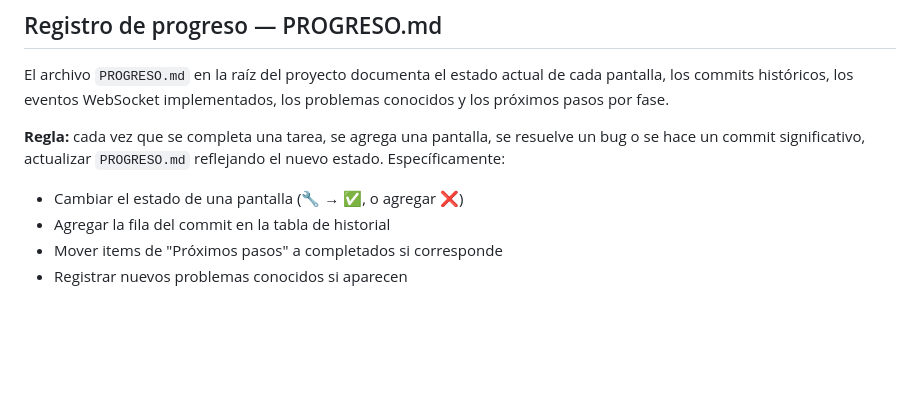
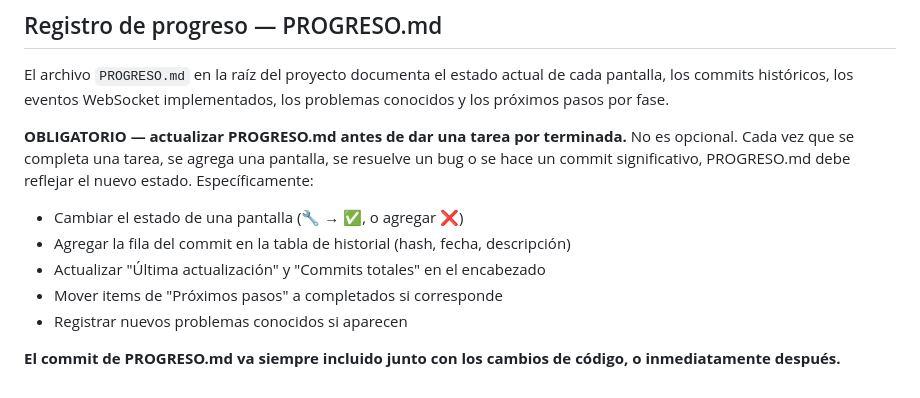
Before and after one commit to TomasGarciaBournissen/fleter-mobile, a Markdown page: CLAUDE.md, the part around the change. Drawn GitHub-style; blank space fills up the shorter version.

Commit message:
docs: make PROGRESO.md update rule mandatory in CLAUDE.md
Co-Authored-By: Claude Sonnet 4.6 <noreply@anthropic.com>

```diff
--- a/CLAUDE.md
+++ b/CLAUDE.md
@@ -87,8 +87,11 @@ src/
 ## Registro de progreso — PROGRESO.md
 El archivo `PROGRESO.md` en la raíz del proyecto documenta el estado actual de cada pantalla, los commits históricos, los eventos WebSocket implementados, los problemas conocidos y los próximos pasos por fase.
 
-**Regla:** cada vez que se completa una tarea, se agrega una pantalla, se resuelve un bug o se hace un commit significativo, actualizar `PROGRESO.md` reflejando el nuevo estado. Específicamente:
+**OBLIGATORIO — actualizar PROGRESO.md antes de dar una tarea por terminada.** No es opcional. Cada vez que se completa una tarea, se agrega una pantalla, se resuelve un bug o se hace un commit significativo, PROGRESO.md debe reflejar el nuevo estado. Específicamente:
 - Cambiar el estado de una pantalla (🔧 → ✅, o agregar ❌)
-- Agregar la fila del commit en la tabla de historial
+- Agregar la fila del commit en la tabla de historial (hash, fecha, descripción)
+- Actualizar "Última actualización" y "Commits totales" en el encabezado
 - Mover items de "Próximos pasos" a completados si corresponde
 - Registrar nuevos problemas conocidos si aparecen
+
+**El commit de PROGRESO.md va siempre incluido junto con los cambios de código, o inmediatamente después.**
```
